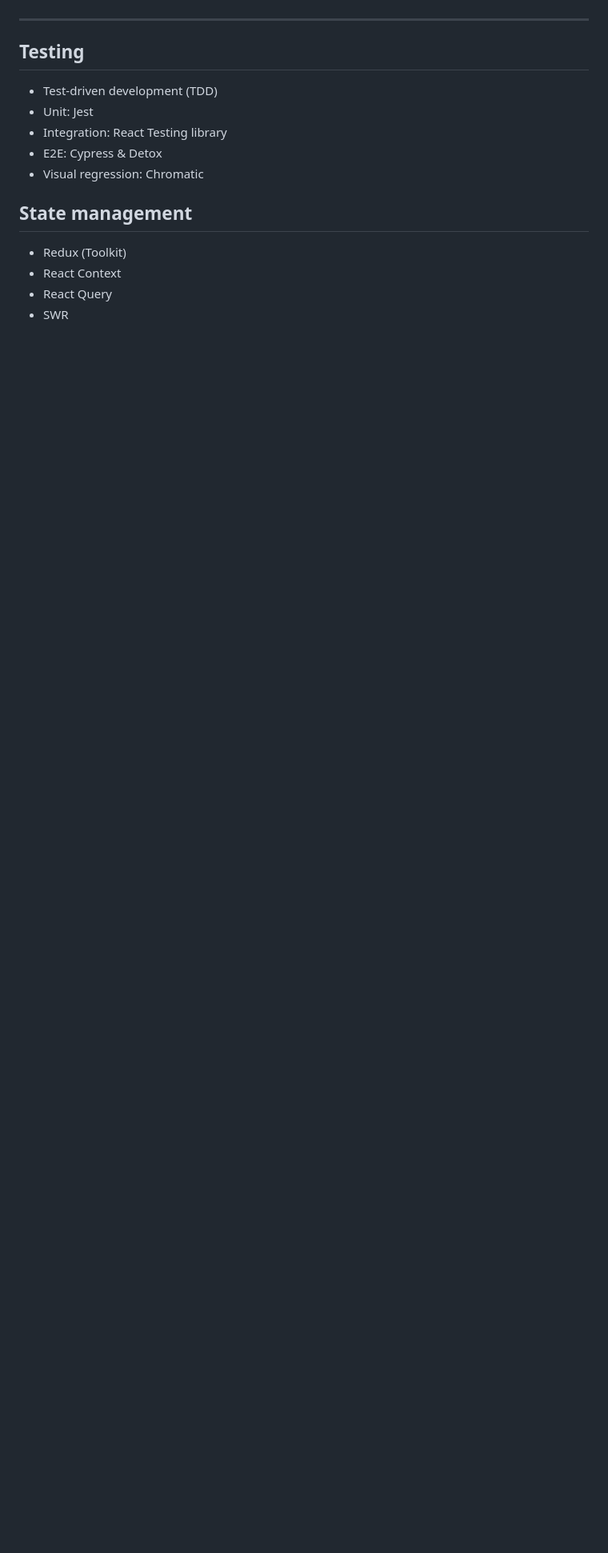
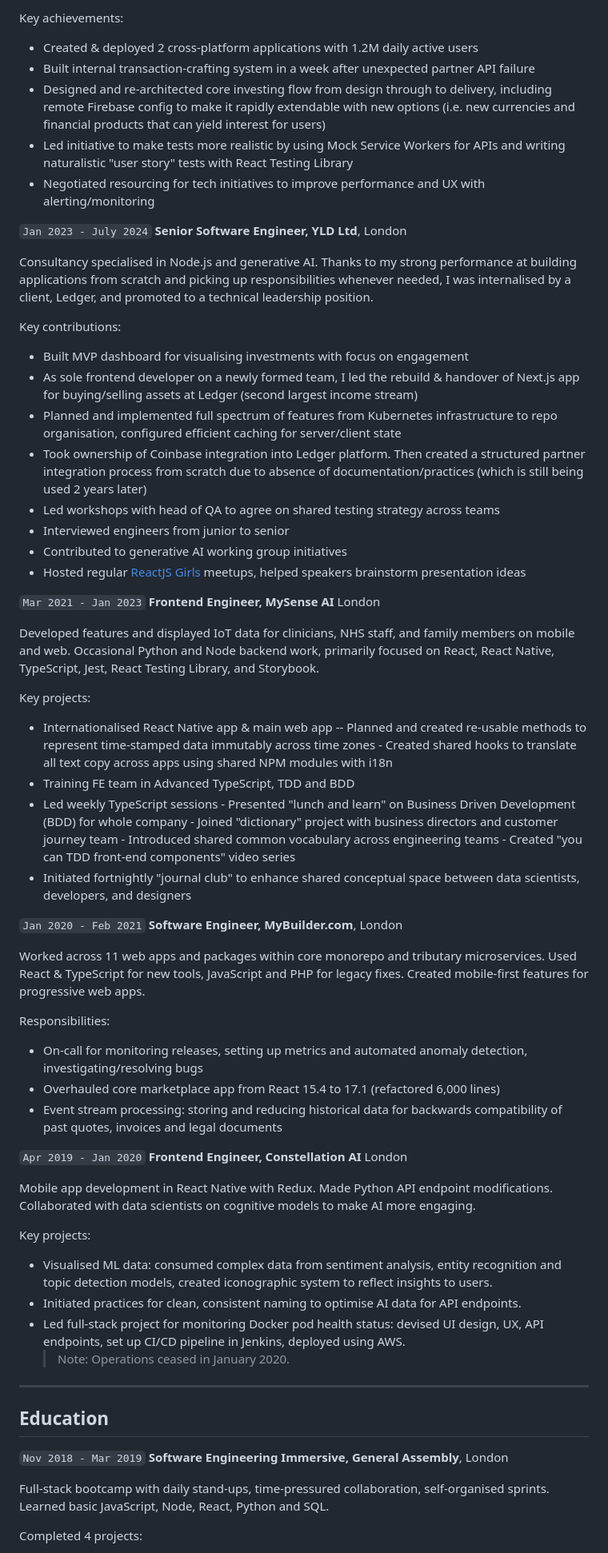
Before and after one commit to bethylogism/beth.github.io, a Markdown page: markdown/cv.md, the part around the change printed below. Shown: that part at 80% size. Drawn GitHub-style; blank space fills up the shorter version.

```diff
--- a/markdown/cv.md
+++ b/markdown/cv.md
@@ -15,18 +77,71 @@ My team vibe is: aim high, experiment, and learn from each other.
+Key achievements:
+
+- Created & deployed 2 cross-platform applications with 1.2M daily active users
+- Built internal transaction-crafting system in a week after unexpected partner API failure
+- Designed and re-architected core investing flow from design through to delivery, including remote Firebase config to make it rapidly extendable with new options (i.e. new currencies and financial products that can yield interest for users)
+- Led initiative to make tests more realistic by using Mock Service Workers for APIs and writing naturalistic "user story" tests with React Testing Library
+- Negotiated resourcing for tech initiatives to improve performance and UX with alerting/monitoring
+
+`Jan 2023 - July 2024`
+**Senior Software Engineer, YLD Ltd**, London
+
+Consultancy specialised in Node.js and generative AI. Thanks to my strong performance at building applications from scratch and picking up responsibilities whenever needed, I was internalised by a client, Ledger, and promoted to a technical leadership position.
+
+Key contributions:
+
+- Built MVP dashboard for visualising investments with focus on engagement
+- As sole frontend developer on a newly formed team, I led the rebuild & handover of Next.js app for buying/selling assets at Ledger (second largest income stream)
+- Planned and implemented full spectrum of features from Kubernetes infrastructure to repo organisation, configured efficient caching for server/client state
+- Took ownership of Coinbase integration into Ledger platform. Then created a structured partner integration process from scratch due to absence of documentation/practices (which is still being used 2 years later)
+- Led workshops with head of QA to agree on shared testing strategy across teams
+- Interviewed engineers from junior to senior
+- Contributed to generative AI working group initiatives
+- Hosted regular <a href="https://www.meetup.com/reactjs-girls/">ReactJS Girls</a> meetups, helped speakers brainstorm presentation ideas
+
+`Mar 2021 - Jan 2023`
+**Frontend Engineer, MySense AI** London
+
+Developed features and displayed IoT data for clinicians, NHS staff, and family members on mobile and web. Occasional Python and Node backend work, primarily focused on React, React Native, TypeScript, Jest, React Testing Library, and Storybook.
+
+Key projects:
+
+- Internationalised React Native app & main web app
+  -- Planned and created re-usable methods to represent time-stamped data immutably across time zones - Created shared hooks to translate all text copy across apps using shared NPM modules with i18n
+- Training FE team in Advanced TypeScript, TDD and BDD
+- Led weekly TypeScript sessions - Presented "lunch and learn" on Business Driven Development (BDD) for whole company - Joined "dictionary" project with business directors and customer journey team - Introduced shared common vocabulary across engineering teams - Created "you can TDD front-end components" video series
+- Initiated fortnightly "journal club" to enhance shared conceptual space between data scientists, developers, and designers
+
+`Jan 2020 - Feb 2021`
+**Software Engineer, MyBuilder.com**, London
+
+Worked across 11 web apps and packages within core monorepo and tributary microservices. Used React & TypeScript for new tools, JavaScript and PHP for legacy fixes. Created mobile-first features for progressive web apps.
+
+Responsibilities:
+
+- On-call for monitoring releases, setting up metrics and automated anomaly detection, investigating/resolving bugs
+- Overhauled core marketplace app from React 15.4 to 17.1 (refactored 6,000 lines)
+- Event stream processing: storing and reducing historical data for backwards compatibility of past quotes, invoices and legal documents
+
+`Apr 2019 - Jan 2020`
+**Frontend Engineer, Constellation AI** London
+
+Mobile app development in React Native with Redux. Made Python API endpoint modifications. Collaborated with data scientists on cognitive models to make AI more engaging.
+
+Key projects:
+
+- Visualised ML data: consumed complex data from sentiment analysis, entity recognition and topic detection models, created iconographic system to reflect insights to users.
+- Initiated practices for clean, consistent naming to optimise AI data for API endpoints.
+- Led full-stack project for monitoring Docker pod health status: devised UI design, UX, API endpoints, set up CI/CD pipeline in Jenkins, deployed using AWS.
+  > Note: Operations ceased in January 2020.
 
 ---
 
-## Testing
+## Education
 
-- Test-driven development (TDD)
-- Unit: Jest
-- Integration: React Testing library
-- E2E: Cypress & Detox
-- Visual regression: Chromatic
+`Nov 2018 - Mar 2019`
+**Software Engineering Immersive, General Assembly**, London
 
-## State management
+Full-stack bootcamp with daily stand-ups, time-pressured collaboration, self-organised sprints. Learned basic JavaScript, Node, React, Python and SQL.
 
-- Redux (Toolkit)
-- React Context
-- React Query
-- SWR
+Completed 4 projects:
 
```
Also changed, not shown: other parts of markdown/cv.md (+107 -229 lines).
